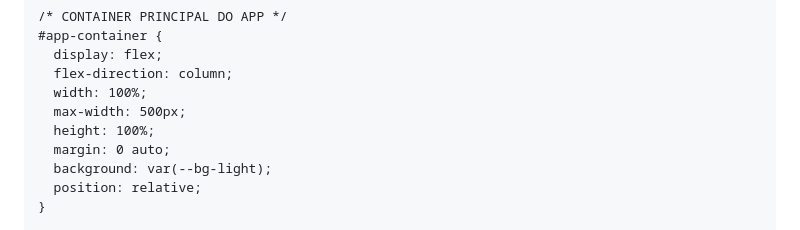
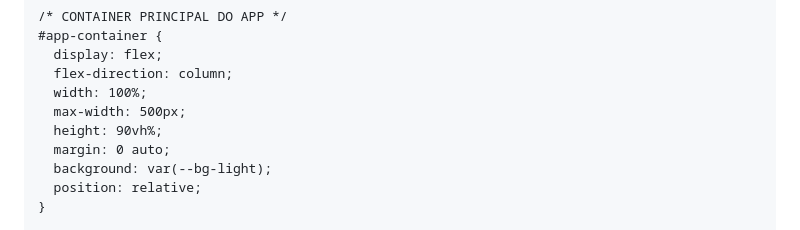
Before and after one commit to 95673/prochat, a Markdown page: README.md, the part around the change. GitHub-like rendering.

```diff
--- a/README.md
+++ b/README.md
@@ -73,7 +73,7 @@
       flex-direction: column;
       width: 100%;
       max-width: 500px;
-      height: 100%;
+      height: 90vh%;
       margin: 0 auto;
       background: var(--bg-light);
       position: relative;
```
